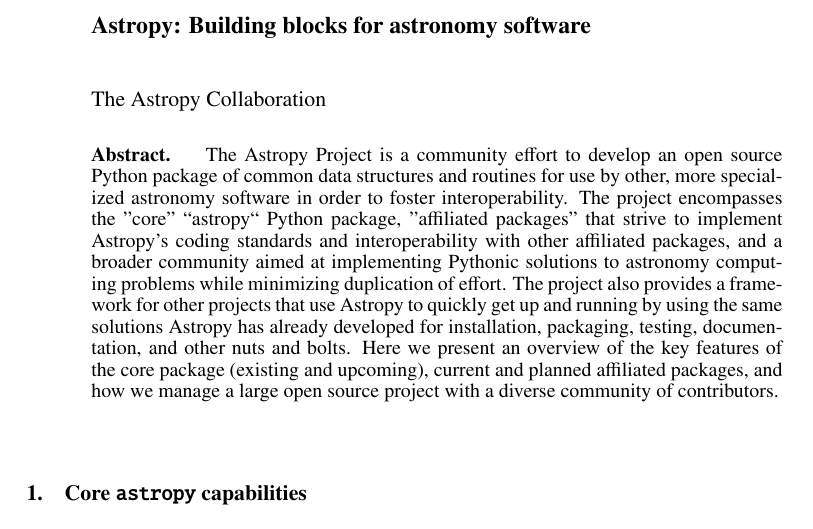
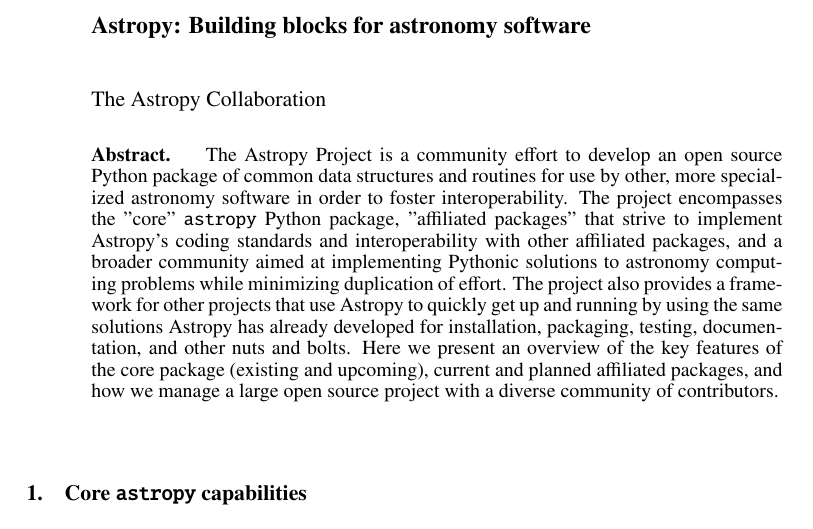
Before and after one commit to embray/adass23-astropy, a LaTeX paper (PXX.tex): part of page 1 of 4, cut so that both start at the same text. Compiled offline with pdfLaTeX.

Commit message:
This should be texttt

```diff
--- a/PXX.tex
+++ b/PXX.tex
@@ -22,7 +22,7 @@
 The Astropy Project is a community effort to develop an open source Python
 package of common data structures and routines for use by other, more
 specialized astronomy software in order to foster interoperability.
-The project encompasses the "core" ``astropy`` Python package, "affiliated
+The project encompasses the "core" \texttt{astropy} Python package, "affiliated
 packages" that strive to implement Astropy's coding standards and
 interoperability with other affiliated packages, and a broader community aimed
 at implementing Pythonic solutions to astronomy computing problems while
```
